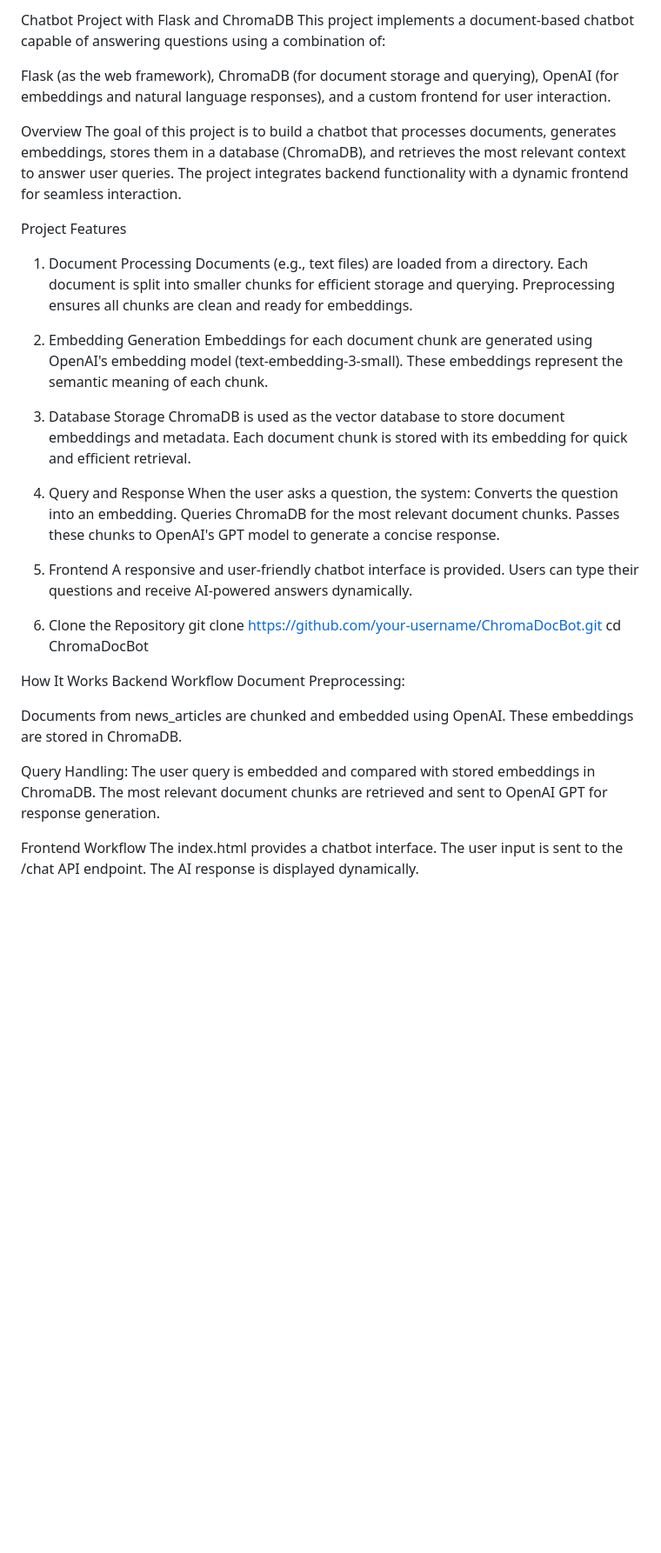
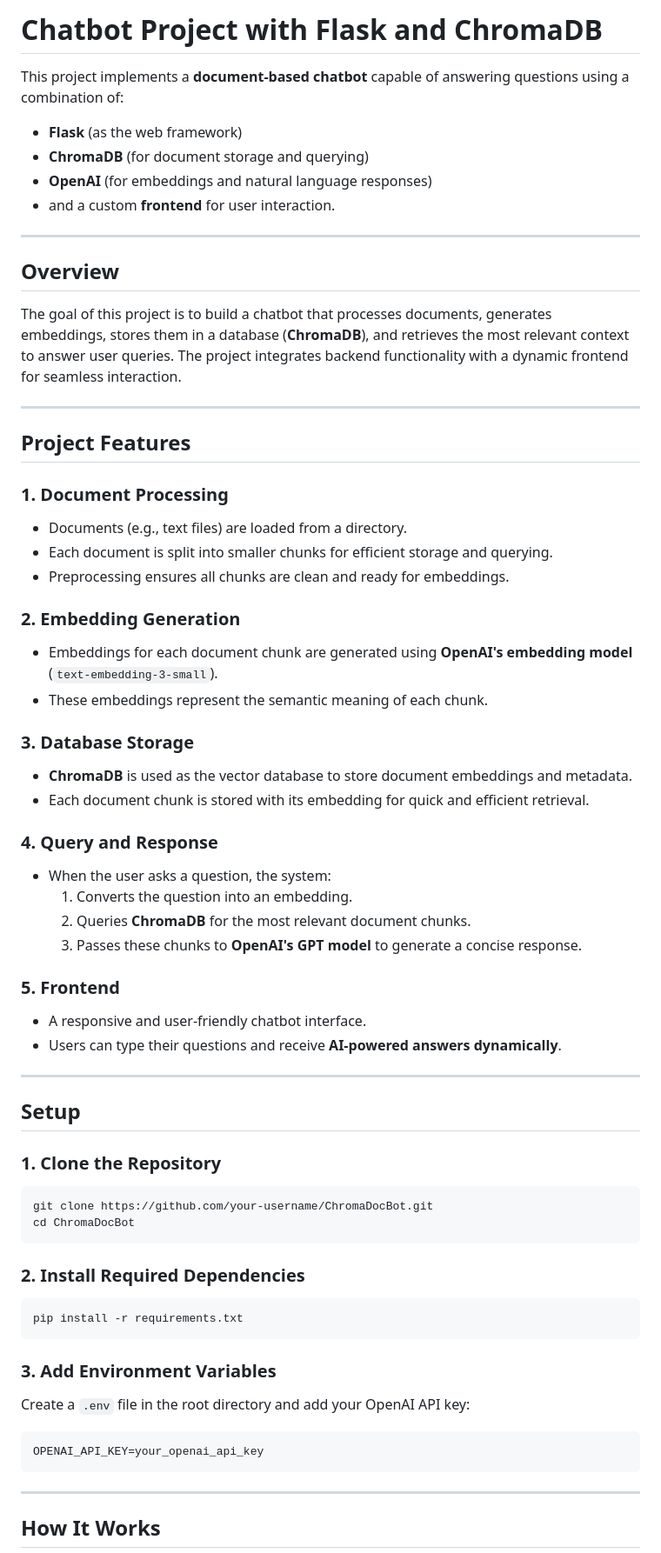
Before and after one commit to marslanalvi/ChromaDocBot, a Markdown page: README.md, the part around one of its changes. Shown at 87% size. Drawn GitHub-style; blank space fills up the shorter version.

````diff
--- a/README.md
+++ b/README.md
@@ -1,55 +1,67 @@
-Chatbot Project with Flask and ChromaDB
-This project implements a document-based chatbot capable of answering questions using a combination of:
+# **Chatbot Project with Flask and ChromaDB**
 
-Flask (as the web framework),
-ChromaDB (for document storage and querying),
-OpenAI (for embeddings and natural language responses),
-and a custom frontend for user interaction.
+This project implements a **document-based chatbot** capable of answering questions using a combination of:
 
-Overview
-The goal of this project is to build a chatbot that processes documents, generates embeddings, stores them in a database (ChromaDB), and retrieves the most relevant context to answer user queries. The project integrates backend functionality with a dynamic frontend for seamless interaction.
+- **Flask** (as the web framework)
+- **ChromaDB** (for document storage and querying)
+- **OpenAI** (for embeddings and natural language responses)
+- and a custom **frontend** for user interaction.
 
-Project Features
-1. Document Processing
-Documents (e.g., text files) are loaded from a directory.
-Each document is split into smaller chunks for efficient storage and querying.
-Preprocessing ensures all chunks are clean and ready for embeddings.
+---
 
-3. Embedding Generation
-Embeddings for each document chunk are generated using OpenAI's embedding model (text-embedding-3-small).
-These embeddings represent the semantic meaning of each chunk.
+## **Overview**
 
-4. Database Storage
-ChromaDB is used as the vector database to store document embeddings and metadata.
-Each document chunk is stored with its embedding for quick and efficient retrieval.
+The goal of this project is to build a chatbot that processes documents, generates embeddings, stores them in a database (**ChromaDB**), and retrieves the most relevant context to answer user queries. The project integrates backend functionality with a dynamic frontend for seamless interaction.
 
-5. Query and Response
-When the user asks a question, the system:
-Converts the question into an embedding.
-Queries ChromaDB for the most relevant document chunks.
-Passes these chunks to OpenAI's GPT model to generate a concise response.
+---
 
-6. Frontend
-A responsive and user-friendly chatbot interface is provided.
-Users can type their questions and receive AI-powered answers dynamically.
+## **Project Features**
 
-6. Clone the Repository
+### **1. Document Processing**
+- Documents (e.g., text files) are loaded from a directory.
+- Each document is split into smaller chunks for efficient storage and querying.
+- Preprocessing ensures all chunks are clean and ready for embeddings.
+
+### **2. Embedding Generation**
+- Embeddings for each document chunk are generated using **OpenAI's embedding model** (`text-embedding-3-small`).
+- These embeddings represent the semantic meaning of each chunk.
+
+### **3. Database Storage**
+- **ChromaDB** is used as the vector database to store document embeddings and metadata.
+- Each document chunk is stored with its embedding for quick and efficient retrieval.
+
+### **4. Query and Response**
+- When the user asks a question, the system:
+  1. Converts the question into an embedding.
+  2. Queries **ChromaDB** for the most relevant document chunks.
+  3. Passes these chunks to **OpenAI's GPT model** to generate a concise response.
+
+### **5. Frontend**
+- A responsive and user-friendly chatbot interface.
+- Users can type their questions and receive **AI-powered answers dynamically**.
+
+---
+
+## **Setup**
+
+### **1. Clone the Repository**
+```bash
 git clone https://github.com/your-username/ChromaDocBot.git
 cd ChromaDocBot
+```
 
-How It Works
-Backend Workflow
-Document Preprocessing:
+### **2. Install Required Dependencies**
+```bash
+pip install -r requirements.txt
+```
 
-Documents from news_articles are chunked and embedded using OpenAI.
-These embeddings are stored in ChromaDB.
+### **3. Add Environment Variables**
+Create a `.env` file in the root directory and add your OpenAI API key:
+```plaintext
+OPENAI_API_KEY=your_openai_api_key
+```
 
-Query Handling:
-The user query is embedded and compared with stored embeddings in ChromaDB.
-The most relevant document chunks are retrieved and sent to OpenAI GPT for response generation.
+---
 
-Frontend Workflow
-The index.html provides a chatbot interface.
-The user input is sent to the /chat API endpoint.
-The AI response is displayed dynamically.
+## **How It Works**
 
````
Also changed, not shown: other parts of README.md (+53 -27 lines).
